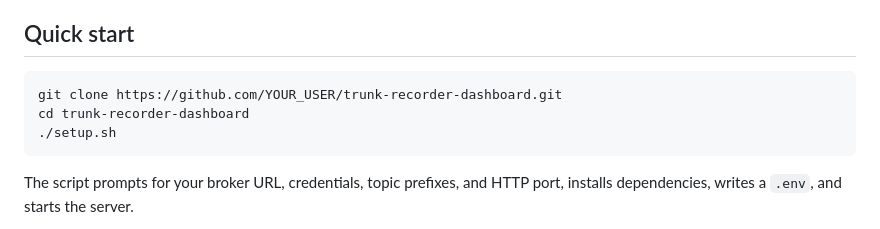
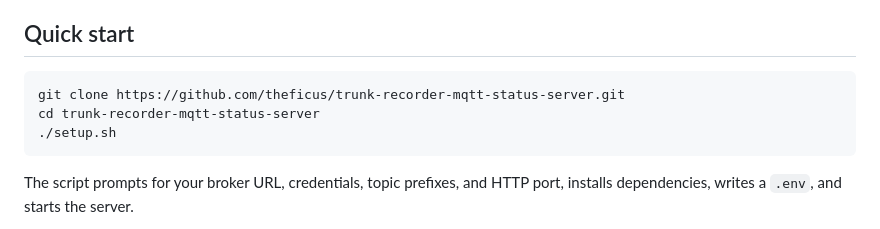
Before and after one commit to theficus/trunk-recorder-mqtt-status-server, a Markdown page: README.md, the part around the change. GitHub-like rendering.

Commit message:
Fix git clone instructions in README
Update the clone URL and directory name to match the actual repository.

Co-authored-by: Copilot <223556219+Copilot@users.noreply.github.com>

````diff
--- a/README.md
+++ b/README.md
@@ -32,8 +32,8 @@ plugin and serves a live status dashboard in your browser.
 ## Quick start
 
 ```bash
-git clone https://github.com/YOUR_USER/trunk-recorder-dashboard.git
-cd trunk-recorder-dashboard
+git clone https://github.com/theficus/trunk-recorder-mqtt-status-server.git
+cd trunk-recorder-mqtt-status-server
 ./setup.sh
 ```
 
````
